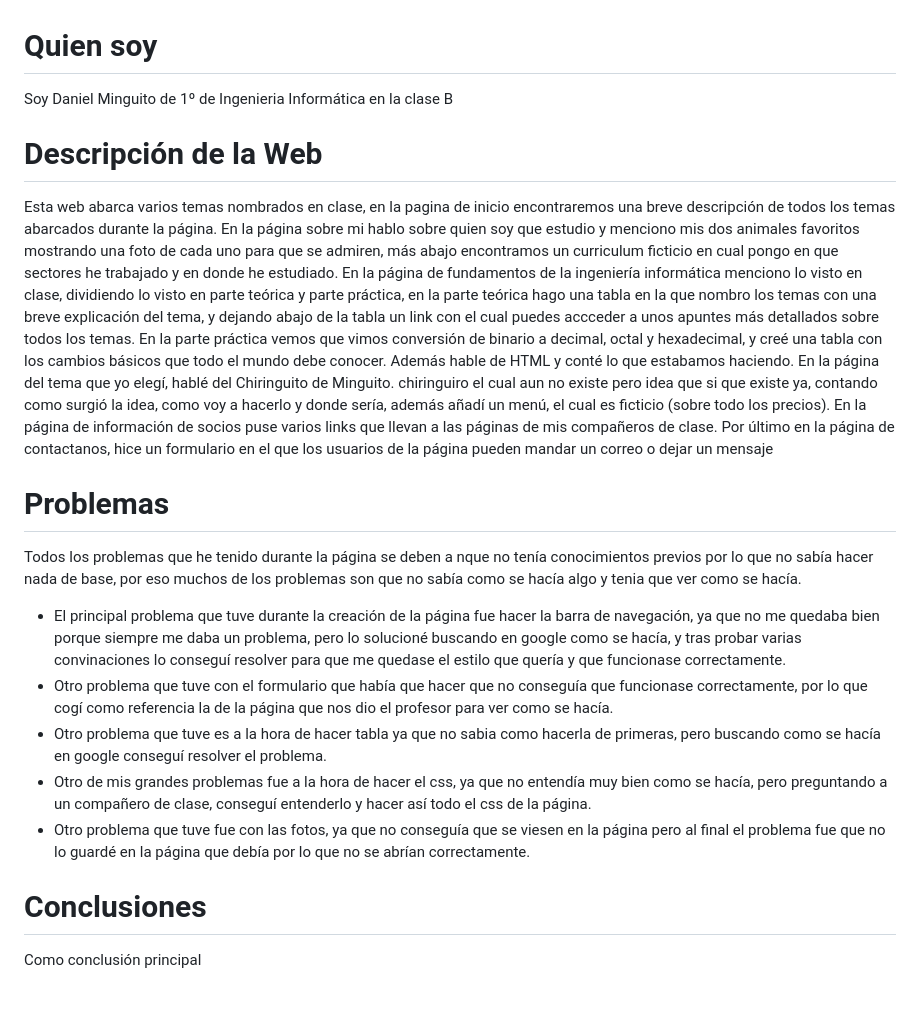
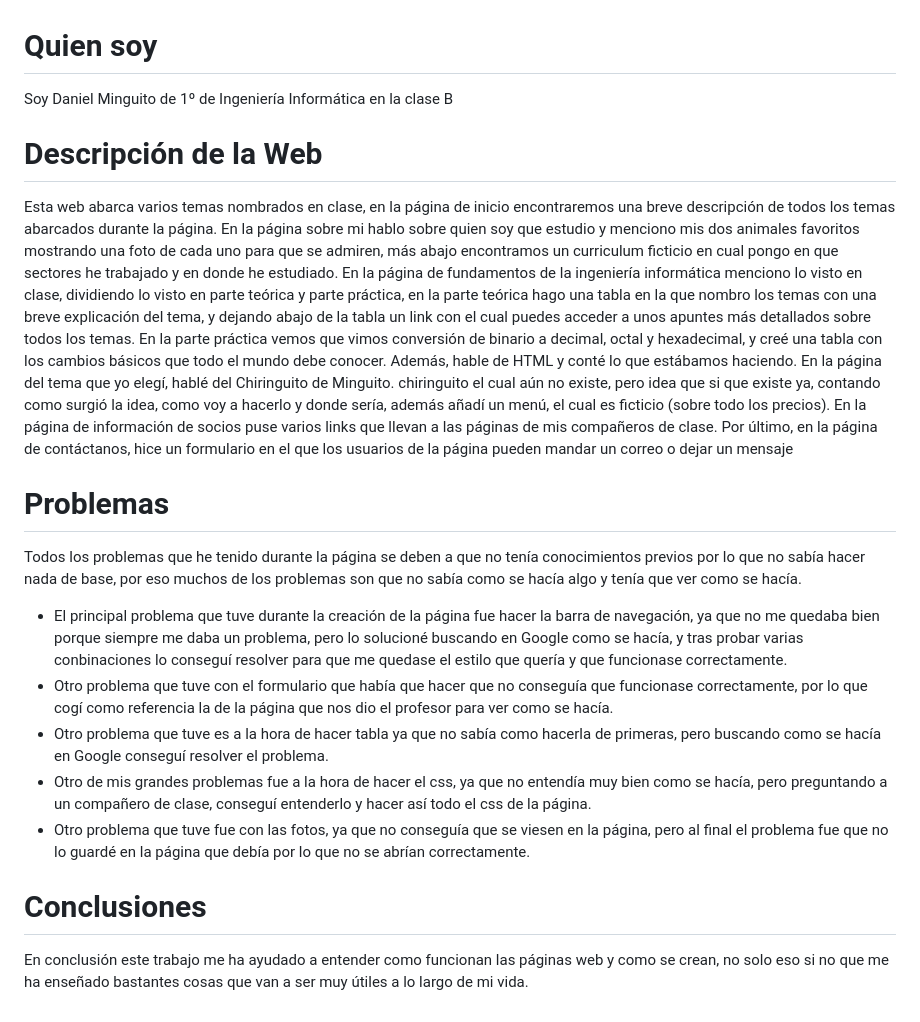
Before and after one commit to DanielMinguito/fundamentalufv.github.io, a Markdown page: README.md, the part around the change. Rendered like a GitHub page.

```diff
--- a/README.md
+++ b/README.md
@@ -1,18 +1,18 @@
 # Quien soy
-Soy Daniel Minguito de 1º de Ingenieria Informática en la clase B
+Soy Daniel Minguito de 1º de Ingeniería Informática en la clase B
 # Descripción de la Web
-Esta web abarca varios temas nombrados en clase, en la pagina de inicio encontraremos una breve descripción de todos los temas abarcados durante la página.
+Esta web abarca varios temas nombrados en clase, en la página de inicio encontraremos una breve descripción de todos los temas abarcados durante la página.
 En la página sobre mi hablo sobre quien soy que estudio y menciono mis dos animales favoritos mostrando una foto de cada uno para que se admiren, más abajo encontramos un curriculum ficticio en cual pongo en que sectores he trabajado y en donde he estudiado.
-En la página de fundamentos de la ingeniería informática menciono lo visto en clase, dividiendo lo visto en parte teórica y parte práctica, en la parte teórica hago una tabla en la que nombro los temas con una breve explicación del tema, y dejando abajo de la tabla un link con el cual puedes accceder a unos apuntes más detallados sobre todos los temas. En la parte práctica vemos que vimos conversión de binario a decimal, octal y hexadecimal, y creé una tabla con los cambios básicos que todo el mundo debe conocer. Además hable de HTML y conté lo que estabamos haciendo.
-En la página del tema que yo elegí, hablé del Chiringuito de Minguito. chiringuiro el cual aun no existe pero idea que si que existe ya, contando como surgió la idea, como voy a hacerlo y donde sería, además añadí un menú, el cual es ficticio (sobre todo los precios).
+En la página de fundamentos de la ingeniería informática menciono lo visto en clase, dividiendo lo visto en parte teórica y parte práctica, en la parte teórica hago una tabla en la que nombro los temas con una breve explicación del tema, y dejando abajo de la tabla un link con el cual puedes acceder a unos apuntes más detallados sobre todos los temas. En la parte práctica vemos que vimos conversión de binario a decimal, octal y hexadecimal, y creé una tabla con los cambios básicos que todo el mundo debe conocer. Además, hable de HTML y conté lo que estábamos haciendo.
+En la página del tema que yo elegí, hablé del Chiringuito de Minguito. chiringuito el cual aún no existe, pero idea que si que existe ya, contando como surgió la idea, como voy a hacerlo y donde sería, además añadí un menú, el cual es ficticio (sobre todo los precios).
 En la página de información de socios puse varios links que llevan a las páginas de mis compañeros de clase.
-Por último en la página de contactanos, hice un formulario en el que los usuarios de la página pueden mandar un correo o dejar un mensaje
+Por último, en la página de contáctanos, hice un formulario en el que los usuarios de la página pueden mandar un correo o dejar un mensaje
 # Problemas
-Todos los problemas que he tenido durante la página se deben a nque no tenía conocimientos previos por lo que no sabía hacer nada de base, por eso muchos de los problemas son que no sabía como se hacía algo y tenia que ver como se hacía.
-- El principal problema que tuve durante la creación de la página fue hacer la barra de navegación, ya que no me quedaba bien porque siempre me daba un problema, pero lo solucioné buscando en google como se hacía, y tras probar varias convinaciones lo conseguí resolver para que me quedase el estilo que quería y que funcionase correctamente.
+Todos los problemas que he tenido durante la página se deben a que no tenía conocimientos previos por lo que no sabía hacer nada de base, por eso muchos de los problemas son que no sabía como se hacía algo y tenía que ver como se hacía.
+- El principal problema que tuve durante la creación de la página fue hacer la barra de navegación, ya que no me quedaba bien porque siempre me daba un problema, pero lo solucioné buscando en Google como se hacía, y tras probar varias conbinaciones lo conseguí resolver para que me quedase el estilo que quería y que funcionase correctamente.
 - Otro problema que tuve con el formulario que había que hacer que no conseguía que funcionase correctamente, por lo que cogí como referencia la de la página que nos dio el profesor para ver como se hacía.
-- Otro problema que tuve es a la hora de hacer tabla ya que no sabia como hacerla de primeras, pero buscando como se hacía en google conseguí resolver el problema.
+- Otro problema que tuve es a la hora de hacer tabla ya que no sabía como hacerla de primeras, pero buscando como se hacía en Google conseguí resolver el problema.
 - Otro de mis grandes problemas fue a la hora de hacer el css, ya que no entendía muy bien como se hacía, pero preguntando a un compañero de clase, conseguí entenderlo y hacer así todo el css de la página.
-- Otro problema que tuve fue con las fotos, ya que no conseguía que se viesen en la página pero al final el problema fue que no lo guardé en la página que debía por lo que no se abrían correctamente.
+- Otro problema que tuve fue con las fotos, ya que no conseguía que se viesen en la página, pero al final el problema fue que no lo guardé en la página que debía por lo que no se abrían correctamente.
 # Conclusiones
-Como conclusión principal
+En conclusión este trabajo me ha ayudado a entender como funcionan las páginas web y como se crean, no solo eso si no que me ha enseñado bastantes cosas que van a ser muy útiles a lo largo de mi vida.
```
